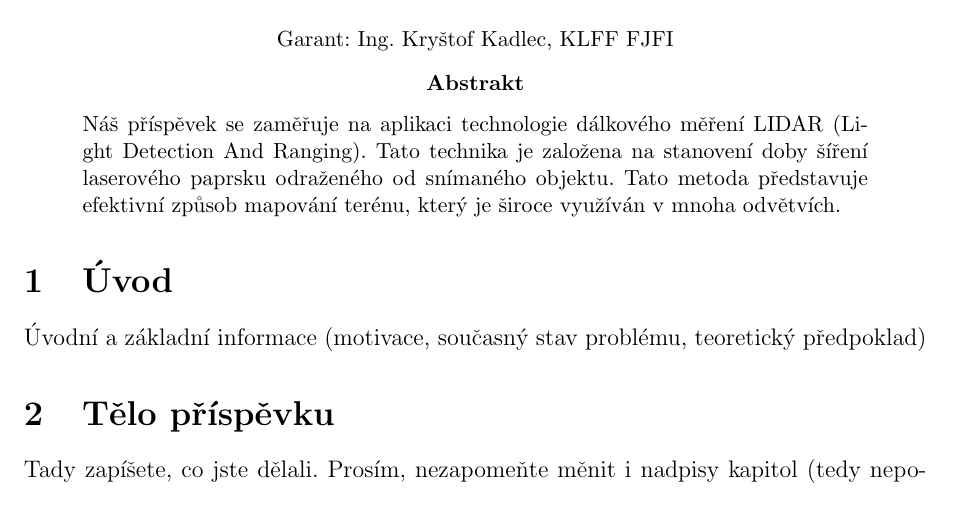
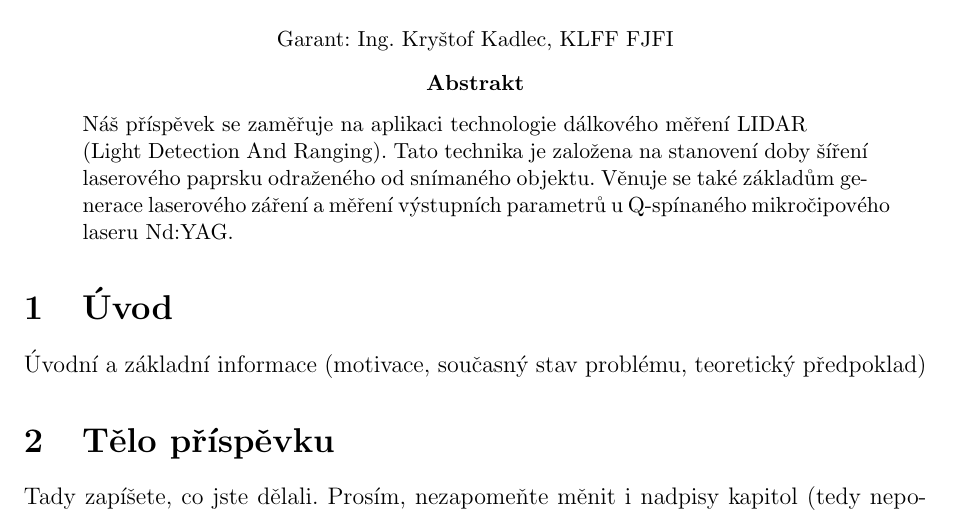
Before and after one commit to SkalkaJ/TV_FJFI, a LaTeX paper (Sbornik_TeX/main.tex): part of page 1 of 2, cut so that both start at the same text. Compiled offline with pdfLaTeX.

Commit message:
abstrakt

```diff
--- a/Sbornik_TeX/main.tex
+++ b/Sbornik_TeX/main.tex
@@ -37,7 +37,7 @@
 \maketitle \thispagestyle{empty}
 
 \begin{abstract} \noindent
-    Náš příspěvek se zaměřuje na aplikaci technologie dálkového měření LIDAR (Light Detection And Ranging). Tato technika je založena na stanovení doby šíření laserového paprsku odraženého od snímaného objektu. Tato metoda představuje efektivní způsob mapování terénu, který je široce využíván v mnoha odvětvích.
+Náš příspěvek se zaměřuje na aplikaci technologie dálkového měření LIDAR\\(Light Detection And Ranging). Tato technika je založena na stanovení doby šíření laserového paprsku odraženého od snímaného objektu. Věnuje se také základům generace laserového záření a měření výstupních parametrů u Q-spínaného mikročipového laseru Nd:YAG.
 \end{abstract}
 
 
```
Also changed, not shown: Sbornik_TeX/main.pdf, 3 other files.
